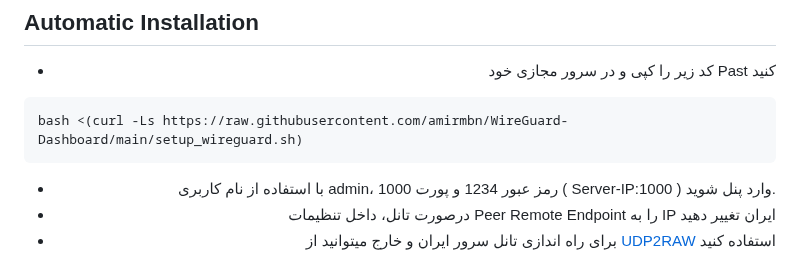
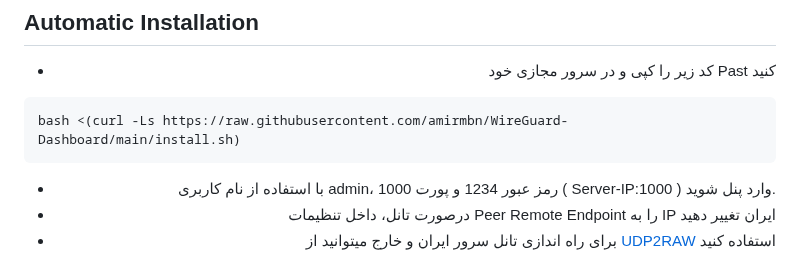
Before and after one commit to amirmbn/WireGuard-Dashboard, a Markdown page: README.md, the part around the change. Rendered like a GitHub page.

````diff
--- a/README.md
+++ b/README.md
@@ -22,7 +22,7 @@ Added backup and restore button<br><br>
 <div align="left">
 
 ```
-bash <(curl -Ls https://raw.githubusercontent.com/amirmbn/WireGuard-Dashboard/main/setup_wireguard.sh)
+bash <(curl -Ls https://raw.githubusercontent.com/amirmbn/WireGuard-Dashboard/main/install.sh)
 ```
 </div>
 <div align="right">
````
